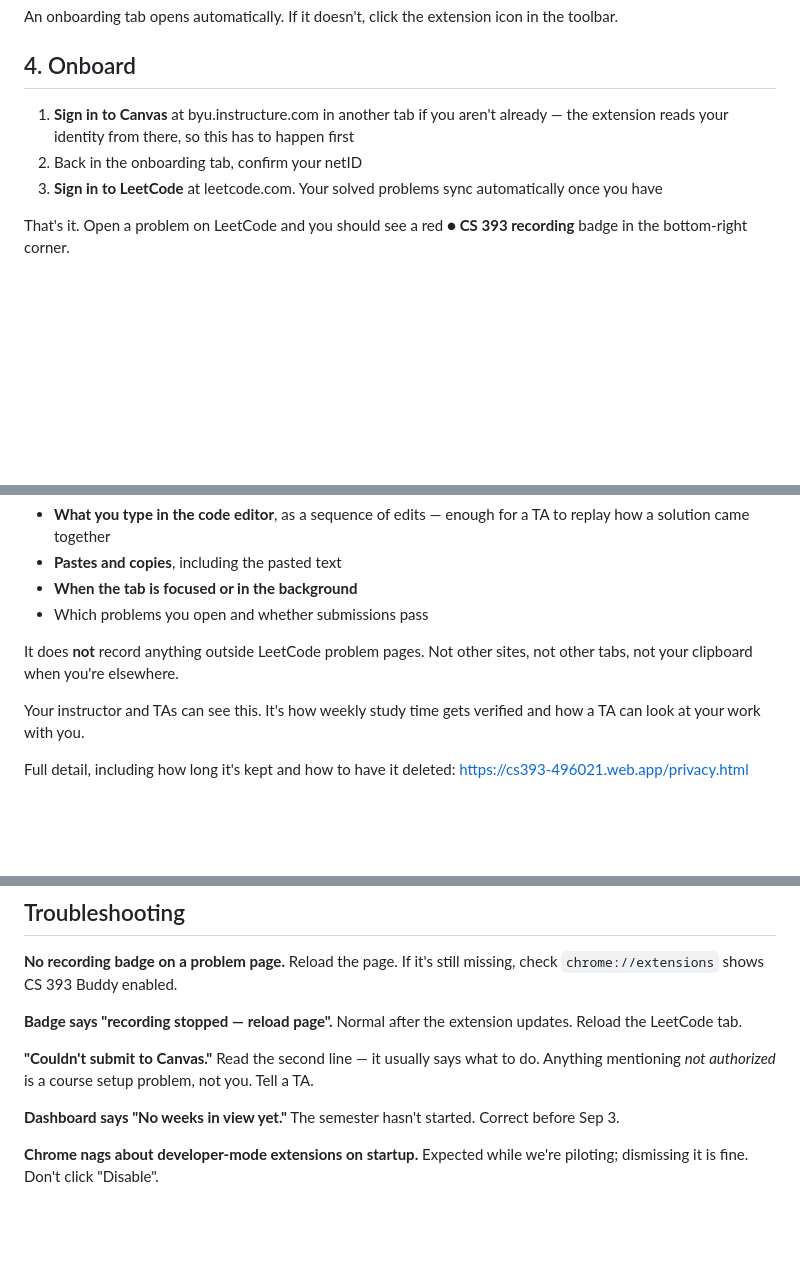
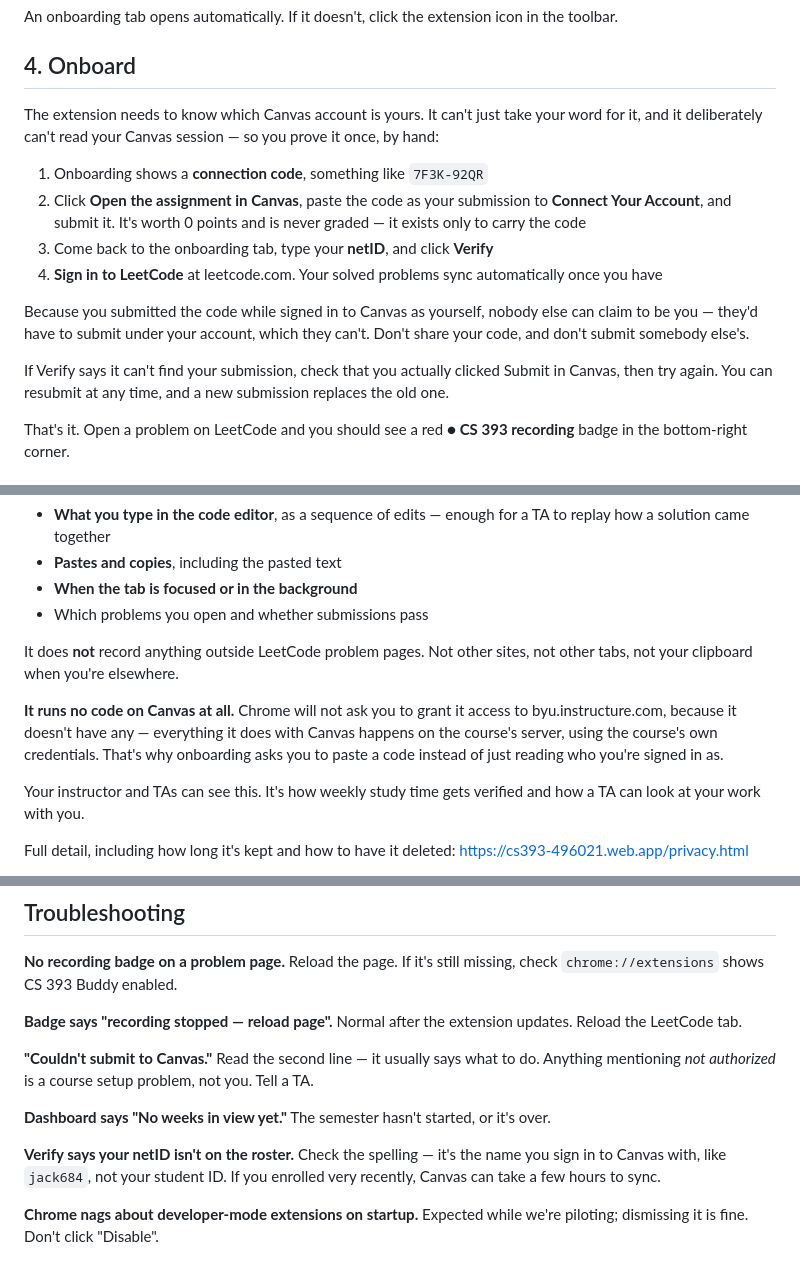
Before and after one commit to byu-cs-393/extension, a Markdown page: release/INSTALL.md, 3 parts joined by grey strips. Rendered like a GitHub page; blank space fills up the shorter version.

Commit message:
Describe the connection-code onboarding in INSTALL.md
The install guide still told students the extension reads their identity
from their Canvas session, which it no longer does or can.

Also states plainly that it runs no code on Canvas and that Chrome won't
ask for access to byu.instructure.com — students who read the old
version and then saw a shorter permission prompt would reasonably wonder
which was wrong.

Co-Authored-By: Claude Opus 5 <noreply@anthropic.com>

```diff
--- a/release/INSTALL.md
+++ b/release/INSTALL.md
@@ -39,12 +39,27 @@ icon in the toolbar.
 
 ## 4. Onboard
 
-1. **Sign in to Canvas** at byu.instructure.com in another tab if you
-   aren't already — the extension reads your identity from there, so this
-   has to happen first
-2. Back in the onboarding tab, confirm your netID
-3. **Sign in to LeetCode** at leetcode.com. Your solved problems sync
+The extension needs to know which Canvas account is yours. It can't just
+take your word for it, and it deliberately can't read your Canvas
+session — so you prove it once, by hand:
+
+1. Onboarding shows a **connection code**, something like `7F3K-92QR`
+2. Click **Open the assignment in Canvas**, paste the code as your
+   submission to **Connect Your Account**, and submit it. It's worth 0
+   points and is never graded — it exists only to carry the code
+3. Come back to the onboarding tab, type your **netID**, and click
+   **Verify**
+4. **Sign in to LeetCode** at leetcode.com. Your solved problems sync
    automatically once you have
+
+Because you submitted the code while signed in to Canvas as yourself,
+nobody else can claim to be you — they'd have to submit under your
+account, which they can't. Don't share your code, and don't submit
+somebody else's.
+
+If Verify says it can't find your submission, check that you actually
+clicked Submit in Canvas, then try again. You can resubmit at any time,
+and a new submission replaces the old one.
 
 That's it. Open a problem on LeetCode and you should see a red
 **● CS 393 recording** badge in the bottom-right corner.
@@ -61,6 +76,12 @@ While you're on `leetcode.com/problems/...`, the extension records:
 
 It does **not** record anything outside LeetCode problem pages. Not other
 sites, not other tabs, not your clipboard when you're elsewhere.
+
+**It runs no code on Canvas at all.** Chrome will not ask you to grant it
+access to byu.instructure.com, because it doesn't have any — everything
+it does with Canvas happens on the course's server, using the course's
+own credentials. That's why onboarding asks you to paste a code instead
+of just reading who you're signed in as.
 
 Your instructor and TAs can see this. It's how weekly study time gets
 verified and how a TA can look at your work with you.
@@ -96,8 +117,12 @@ extension updates. Reload the LeetCode tab.
 what to do. Anything mentioning *not authorized* is a course setup
 problem, not you. Tell a TA.
 
-**Dashboard says "No weeks in view yet."** The semester hasn't started.
-Correct before Sep 3.
+**Dashboard says "No weeks in view yet."** The semester hasn't started,
+or it's over.
+
+**Verify says your netID isn't on the roster.** Check the spelling — it's
+the name you sign in to Canvas with, like `jack684`, not your student ID.
+If you enrolled very recently, Canvas can take a few hours to sync.
 
 **Chrome nags about developer-mode extensions on startup.** Expected while
 we're piloting; dismissing it is fine. Don't click "Disable".
```
Also changed, not shown: other parts of release/INSTALL.md (+1 -1 lines).
